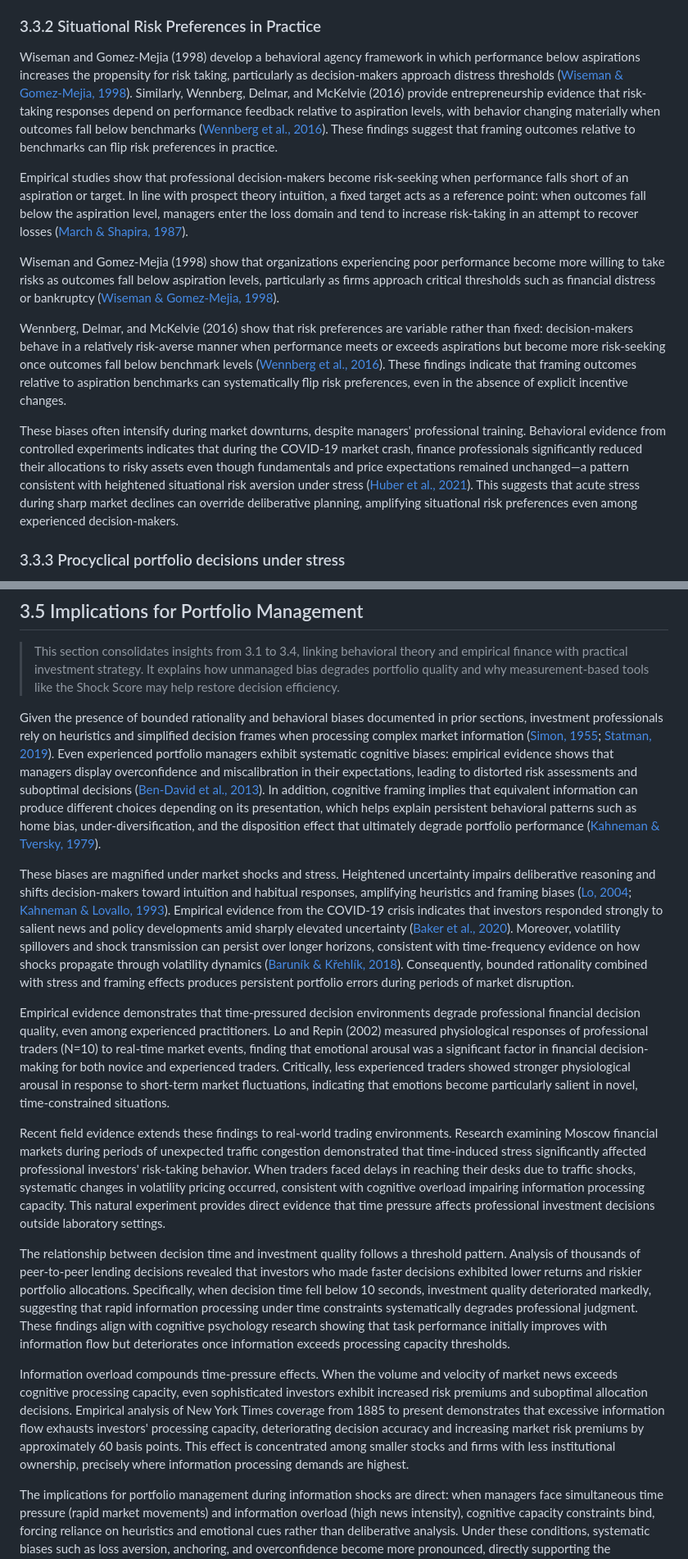
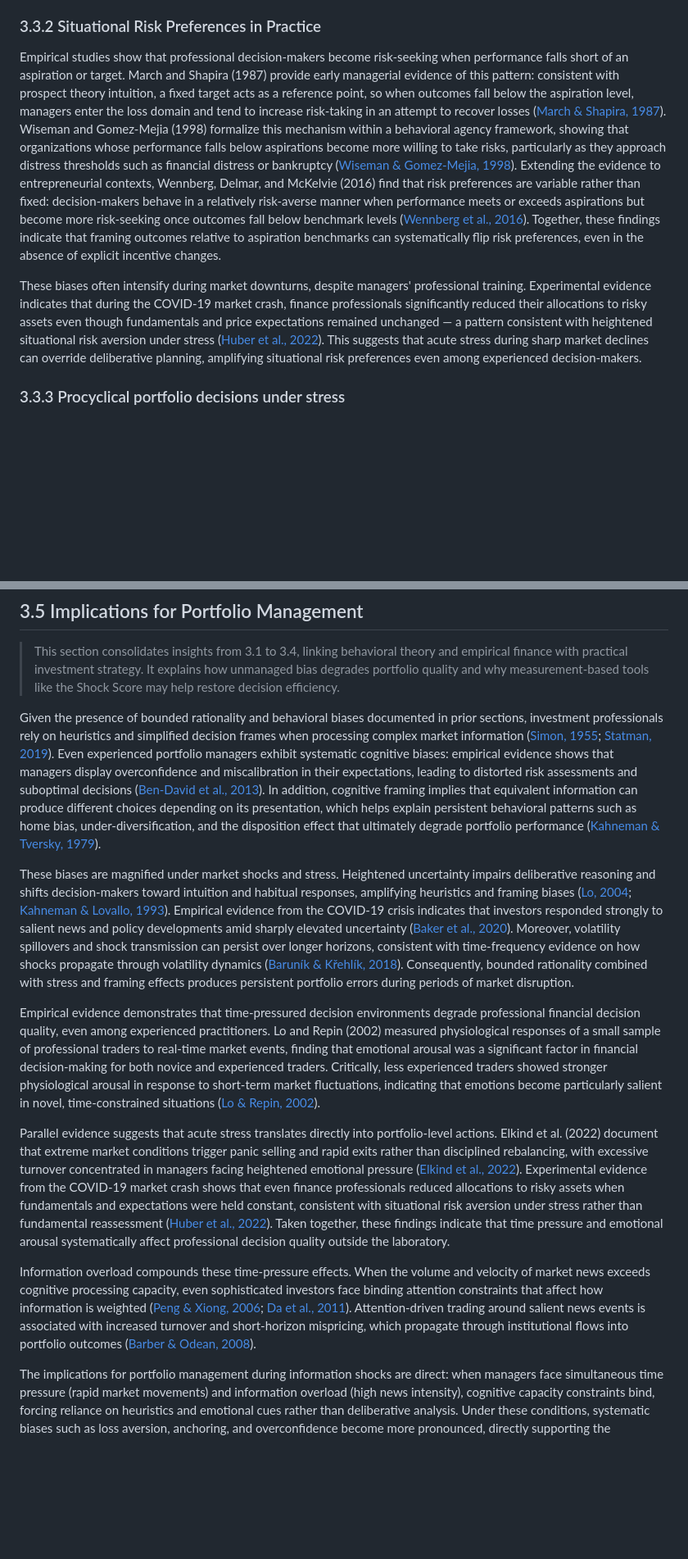
Before and after one commit to Amarows/thesis, a Markdown page: thesis.md, 2 parts joined by grey strips. Shown at 82% size. Drawn GitHub-style; blank space fills up the shorter version.

```diff
--- a/thesis.md
+++ b/thesis.md
@@ -333,15 +321,9 @@ Knowing about cognitive biases is not sufficient to guarantee unbiased decisions
 
 ### 3.3.2 Situational Risk Preferences in Practice
 
-Wiseman and Gomez-Mejia (1998) develop a behavioral agency framework in which performance below aspirations increases the propensity for risk taking, particularly as decision-makers approach distress thresholds ([Wiseman & Gomez-Mejia, 1998](https://doi.org/10.5465/AMR.1998.192967)). Similarly, Wennberg, Delmar, and McKelvie (2016) provide entrepreneurship evidence that risk-taking responses depend on performance feedback relative to aspiration levels, with behavior changing materially when outcomes fall below benchmarks ([Wennberg et al., 2016](https://doi.org/10.1016/j.jbusvent.2016.05.001)). These findings suggest that framing outcomes relative to benchmarks can flip risk preferences in practice.
+Empirical studies show that professional decision-makers become risk-seeking when performance falls short of an aspiration or target. March and Shapira (1987) provide early managerial evidence of this pattern: consistent with prospect theory intuition, a fixed target acts as a reference point, so when outcomes fall below the aspiration level, managers enter the loss domain and tend to increase risk-taking in an attempt to recover losses ([March & Shapira, 1987](https://doi.org/10.1287/mnsc.33.11.1404)). Wiseman and Gomez-Mejia (1998) formalize this mechanism within a behavioral agency framework, showing that organizations whose performance falls below aspirations become more willing to take risks, particularly as they approach distress thresholds such as financial distress or bankruptcy ([Wiseman & Gomez-Mejia, 1998](https://doi.org/10.5465/AMR.1998.192967)). Extending the evidence to entrepreneurial contexts, Wennberg, Delmar, and McKelvie (2016) find that risk preferences are variable rather than fixed: decision-makers behave in a relatively risk-averse manner when performance meets or exceeds aspirations but become more risk-seeking once outcomes fall below benchmark levels ([Wennberg et al., 2016](https://doi.org/10.1016/j.jbusvent.2016.05.001)). Together, these findings indicate that framing outcomes relative to aspiration benchmarks can systematically flip risk preferences, even in the absence of explicit incentive changes.
 
-Empirical studies show that professional decision-makers become risk-seeking when performance falls short of an aspiration or target. In line with prospect theory intuition, a fixed target acts as a reference point: when outcomes fall below the aspiration level, managers enter the loss domain and tend to increase risk-taking in an attempt to recover losses ([March & Shapira, 1987](https://doi.org/10.1287/mnsc.33.11.1404)).
-
-Wiseman and Gomez-Mejia (1998) show that organizations experiencing poor performance become more willing to take risks as outcomes fall below aspiration levels, particularly as firms approach critical thresholds such as financial distress or bankruptcy ([Wiseman & Gomez-Mejia, 1998](https://doi.org/10.5465/AMR.1998.192967)).
-
-Wennberg, Delmar, and McKelvie (2016) show that risk preferences are variable rather than fixed: decision-makers behave in a relatively risk-averse manner when performance meets or exceeds aspirations but become more risk-seeking once outcomes fall below benchmark levels ([Wennberg et al., 2016](https://doi.org/10.1016/j.jbusvent.2016.05.001)). These findings indicate that framing outcomes relative to aspiration benchmarks can systematically flip risk preferences, even in the absence of explicit incentive changes.
-
-These biases often intensify during market downturns, despite managers' professional training. Behavioral evidence from controlled experiments indicates that during the COVID-19 market crash, finance professionals significantly reduced their allocations to risky assets even though fundamentals and price expectations remained unchanged—a pattern consistent with heightened situational risk aversion under stress ([Huber et al., 2021](https://www2.uibk.ac.at/downloads/c9821000/wpaper/2020-11.pdf)). This suggests that acute stress during sharp market declines can override deliberative planning, amplifying situational risk preferences even among experienced decision-makers.
+These biases often intensify during market downturns, despite managers' professional training. Experimental evidence indicates that during the COVID-19 market crash, finance professionals significantly reduced their allocations to risky assets even though fundamentals and price expectations remained unchanged — a pattern consistent with heightened situational risk aversion under stress ([Huber et al., 2022](https://doi.org/10.1016/j.jebo.2021.12.007)). This suggests that acute stress during sharp market declines can override deliberative planning, amplifying situational risk preferences even among experienced decision-makers.
 
 ### 3.3.3 Procyclical portfolio decisions under stress
 
@@ -389,13 +371,11 @@ Given the presence of bounded rationality and behavioral biases documented in pr
 
 These biases are magnified under market shocks and stress. Heightened uncertainty impairs deliberative reasoning and shifts decision-makers toward intuition and habitual responses, amplifying heuristics and framing biases ([Lo, 2004](https://doi.org/10.3905/jpm.2004.442611); [Kahneman & Lovallo, 1993](https://doi.org/10.1287/mnsc.39.1.17)). Empirical evidence from the COVID-19 crisis indicates that investors responded strongly to salient news and policy developments amid sharply elevated uncertainty ([Baker et al., 2020](https://doi.org/10.3386/w26983)). Moreover, volatility spillovers and shock transmission can persist over longer horizons, consistent with time-frequency evidence on how shocks propagate through volatility dynamics ([Baruník & Křehlík, 2018](https://doi.org/10.1093/jjfinec/nby001)). Consequently, bounded rationality combined with stress and framing effects produces persistent portfolio errors during periods of market disruption.
 
-Empirical evidence demonstrates that time-pressured decision environments degrade professional financial decision quality, even among experienced practitioners. Lo and Repin (2002) measured physiological responses of professional traders (N=10) to real-time market events, finding that emotional arousal was a significant factor in financial decision-making for both novice and experienced traders. Critically, less experienced traders showed stronger physiological arousal in response to short-term market fluctuations, indicating that emotions become particularly salient in novel, time-constrained situations.
+Empirical evidence demonstrates that time-pressured decision environments degrade professional financial decision quality, even among experienced practitioners. Lo and Repin (2002) measured physiological responses of a small sample of professional traders to real-time market events, finding that emotional arousal was a significant factor in financial decision-making for both novice and experienced traders. Critically, less experienced traders showed stronger physiological arousal in response to short-term market fluctuations, indicating that emotions become particularly salient in novel, time-constrained situations ([Lo & Repin, 2002](https://doi.org/10.1162/089892902317361877)).
 
-Recent field evidence extends these findings to real-world trading environments. Research examining Moscow financial markets during periods of unexpected traffic congestion demonstrated that time-induced stress significantly affected professional investors' risk-taking behavior. When traders faced delays in reaching their desks due to traffic shocks, systematic changes in volatility pricing occurred, consistent with cognitive overload impairing information processing capacity. This natural experiment provides direct evidence that time pressure affects professional investment decisions outside laboratory settings.
+Parallel evidence suggests that acute stress translates directly into portfolio-level actions. Elkind et al. (2022) document that extreme market conditions trigger panic selling and rapid exits rather than disciplined rebalancing, with excessive turnover concentrated in managers facing heightened emotional pressure ([Elkind et al., 2022](https://doi.org/10.3905/JFDS.2021.1.085)). Experimental evidence from the COVID-19 market crash shows that even finance professionals reduced allocations to risky assets when fundamentals and expectations were held constant, consistent with situational risk aversion under stress rather than fundamental reassessment ([Huber et al., 2022](https://doi.org/10.1016/j.jebo.2021.12.007)). Taken together, these findings indicate that time pressure and emotional arousal systematically affect professional decision quality outside the laboratory.
 
-The relationship between decision time and investment quality follows a threshold pattern. Analysis of thousands of peer-to-peer lending decisions revealed that investors who made faster decisions exhibited lower returns and riskier portfolio allocations. Specifically, when decision time fell below 10 seconds, investment quality deteriorated markedly, suggesting that rapid information processing under time constraints systematically degrades professional judgment. These findings align with cognitive psychology research showing that task performance initially improves with information flow but deteriorates once information exceeds processing capacity thresholds.
-
-Information overload compounds time-pressure effects. When the volume and velocity of market news exceeds cognitive processing capacity, even sophisticated investors exhibit increased risk premiums and suboptimal allocation decisions. Empirical analysis of New York Times coverage from 1885 to present demonstrates that excessive information flow exhausts investors' processing capacity, deteriorating decision accuracy and increasing market risk premiums by approximately 60 basis points. This effect is concentrated among smaller stocks and firms with less institutional ownership, precisely where information processing demands are highest.
+Information overload compounds these time-pressure effects. When the volume and velocity of market news exceeds cognitive processing capacity, even sophisticated investors face binding attention constraints that affect how information is weighted ([Peng & Xiong, 2006](https://doi.org/10.1016/j.jfineco.2005.05.003); [Da et al., 2011](https://doi.org/10.1111/j.1540-6261.2011.01679.x)). Attention-driven trading around salient news events is associated with increased turnover and short-horizon mispricing, which propagate through institutional flows into portfolio outcomes ([Barber & Odean, 2008](https://doi.org/10.1093/rfs/hhm079)).
 
 The implications for portfolio management during information shocks are direct: when managers face simultaneous time pressure (rapid market movements) and information overload (high news intensity), cognitive capacity constraints bind, forcing reliance on heuristics and emotional cues rather than deliberative analysis. Under these conditions, systematic biases such as loss aversion, anchoring, and overconfidence become more pronounced, directly supporting the theoretical mechanism underlying Hypothesis 1.
 
```
Also changed, not shown: other parts of thesis.md (+110 -46 lines).
